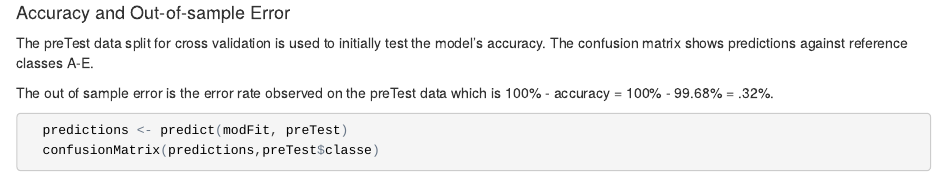
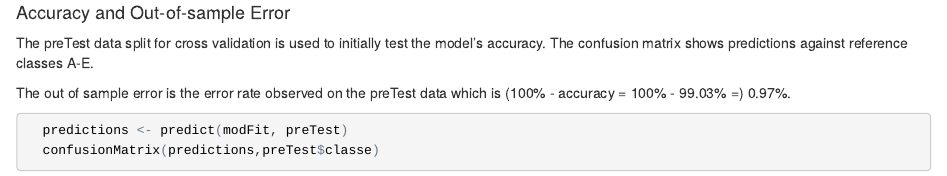
Before and after one commit to datakiin/PML_Project, an R Markdown document (pml_project_feb16.Rmd): the page in a window 1100 px wide, from 3060 px down. The pictures show the output file pml_project_feb16.html that the author committed with the source, opened offline.

Commit message:
out of sample error

````diff
--- a/pml_project_feb16.Rmd
+++ b/pml_project_feb16.Rmd
@@ -127,7 +127,7 @@ Building random forest classifications for a large number of variables is a comp
 #### Accuracy and Out-of-sample Error
 The preTest data split for cross validation is used to initially test the model's accuracy. The confusion matrix shows predictions against reference classes A-E.
 
-The out of sample error is the error rate observed on the preTest data which is 100% - accuracy = 100% - 99.68% = .32%.
+The out of sample error is the error rate observed on the preTest data which is (100% - accuracy = 100% - 99.03% =) 0.97%.
 
 ```{r modelCheck, echo=TRUE, message=FALSE}
   predictions <- predict(modFit, preTest)
````
Also changed, not shown: pml_project_feb16.html.
